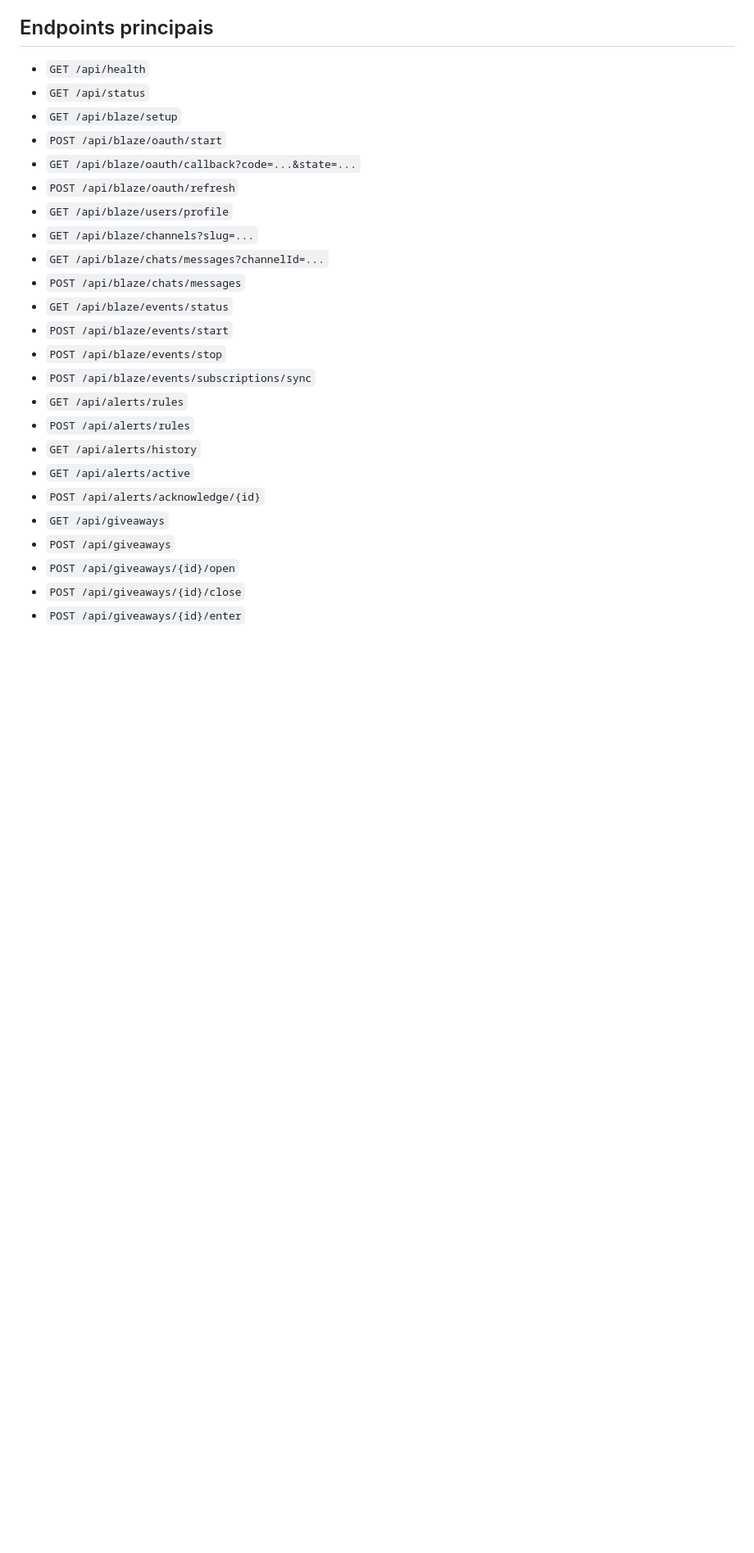
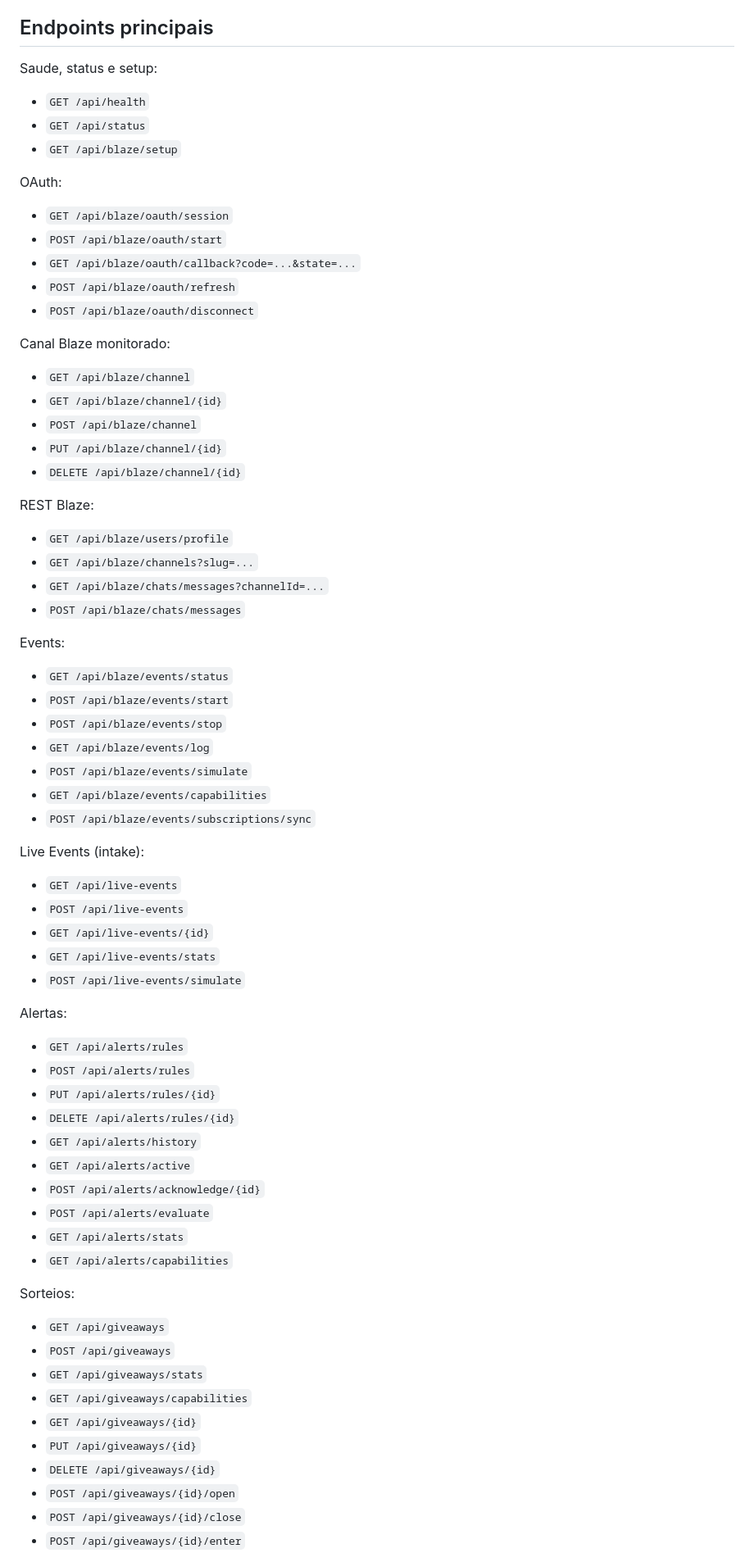
Before and after one commit to SNollken/blaze-event-hub, a Markdown page: README.md, the part around one of its changes. Shown at 82% size. Rendered like a GitHub page; blank space fills up the shorter version.

Commit message:
docs(readme): sync endpoint list with controllers, fix stale branch ref and public-route list

```diff
--- a/README.md
+++ b/README.md
@@ -145,27 +145,75 @@ Limitacoes atuais:
 
 ## Endpoints principais
 
+Saude, status e setup:
+
 - `GET /api/health`
 - `GET /api/status`
 - `GET /api/blaze/setup`
+
+OAuth:
+
+- `GET /api/blaze/oauth/session`
 - `POST /api/blaze/oauth/start`
 - `GET /api/blaze/oauth/callback?code=...&state=...`
 - `POST /api/blaze/oauth/refresh`
+- `POST /api/blaze/oauth/disconnect`
+
+Canal Blaze monitorado:
+
+- `GET /api/blaze/channel`
+- `GET /api/blaze/channel/{id}`
+- `POST /api/blaze/channel`
+- `PUT /api/blaze/channel/{id}`
+- `DELETE /api/blaze/channel/{id}`
+
+REST Blaze:
+
 - `GET /api/blaze/users/profile`
 - `GET /api/blaze/channels?slug=...`
 - `GET /api/blaze/chats/messages?channelId=...`
 - `POST /api/blaze/chats/messages`
+
+Events:
+
 - `GET /api/blaze/events/status`
 - `POST /api/blaze/events/start`
 - `POST /api/blaze/events/stop`
+- `GET /api/blaze/events/log`
+- `POST /api/blaze/events/simulate`
+- `GET /api/blaze/events/capabilities`
 - `POST /api/blaze/events/subscriptions/sync`
+
+Live Events (intake):
+
+- `GET /api/live-events`
+- `POST /api/live-events`
+- `GET /api/live-events/{id}`
+- `GET /api/live-events/stats`
+- `POST /api/live-events/simulate`
+
+Alertas:
+
 - `GET /api/alerts/rules`
 - `POST /api/alerts/rules`
+- `PUT /api/alerts/rules/{id}`
+- `DELETE /api/alerts/rules/{id}`
 - `GET /api/alerts/history`
 - `GET /api/alerts/active`
 - `POST /api/alerts/acknowledge/{id}`
+- `POST /api/alerts/evaluate`
+- `GET /api/alerts/stats`
+- `GET /api/alerts/capabilities`
+
+Sorteios:
+
 - `GET /api/giveaways`
 - `POST /api/giveaways`
+- `GET /api/giveaways/stats`
+- `GET /api/giveaways/capabilities`
+- `GET /api/giveaways/{id}`
+- `PUT /api/giveaways/{id}`
+- `DELETE /api/giveaways/{id}`
 - `POST /api/giveaways/{id}/open`
 - `POST /api/giveaways/{id}/close`
 - `POST /api/giveaways/{id}/enter`
```
Also changed, not shown: other parts of README.md (+21 -6 lines).
